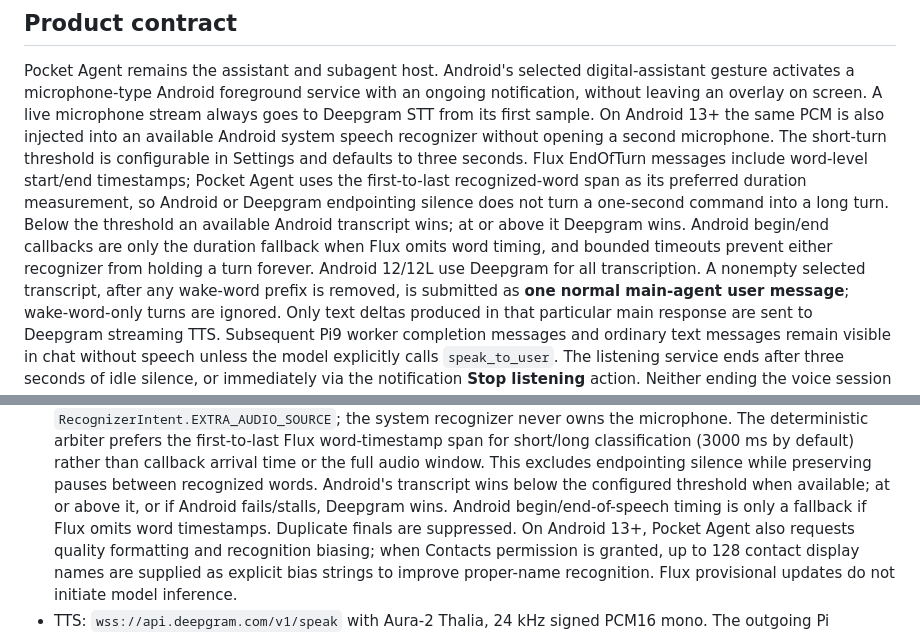
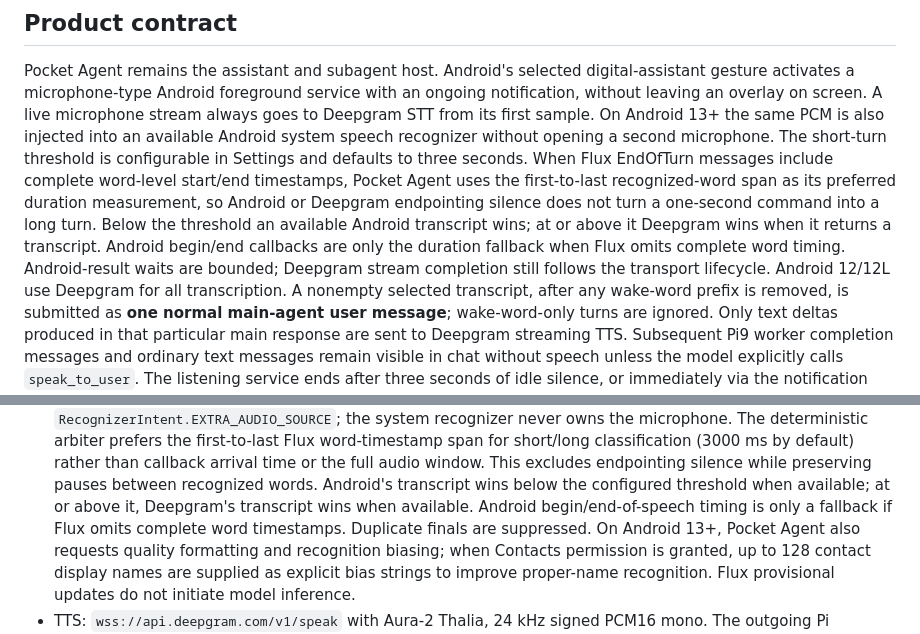
Before and after one commit to SinCosMay/pocket-agent, a Markdown page: docs/VOICE.md, 2 parts joined by grey strips. GitHub-like rendering.

Commit message:
docs: clarify hybrid speech timing guarantees

```diff
--- a/docs/VOICE.md
+++ b/docs/VOICE.md
@@ -7,12 +7,13 @@ gesture activates a microphone-type Android foreground service with an ongoing
 notification, without leaving an overlay on screen. A live microphone stream always goes to Deepgram STT from its first sample. On Android 13+
 the same PCM is also injected into an available Android system speech recognizer without opening
 a second microphone. The short-turn threshold is configurable in Settings and defaults to three
-seconds. Flux EndOfTurn messages include word-level start/end timestamps; Pocket Agent uses the
+seconds. When Flux EndOfTurn messages include complete word-level start/end timestamps, Pocket Agent uses the
 first-to-last recognized-word span as its preferred duration measurement, so Android or Deepgram
 endpointing silence does not turn a one-second command into a long turn. Below the threshold an
-available Android transcript wins; at or above it Deepgram wins. Android begin/end callbacks are
-only the duration fallback when Flux omits word timing, and bounded timeouts prevent either
-recognizer from holding a turn forever. Android 12/12L use Deepgram for all transcription.
+available Android transcript wins; at or above it Deepgram wins when it returns a transcript.
+Android begin/end callbacks are only the duration fallback when Flux omits complete word timing.
+Android-result waits are bounded; Deepgram stream completion still follows the transport lifecycle.
+Android 12/12L use Deepgram for all transcription.
 A nonempty selected transcript, after any wake-word prefix is removed, is submitted as **one normal main-agent user message**; wake-word-only turns are ignored. Only
 text deltas produced in that particular main response are sent to Deepgram streaming
 TTS. Subsequent Pi9 worker completion messages and ordinary text messages remain
@@ -47,8 +48,8 @@ Pocket Agent instead uses directly documented Deepgram APIs:
   short/long classification (3000 ms by default) rather than callback arrival time or the full
   audio window. This excludes endpointing silence while preserving pauses between recognized
   words. Android's transcript wins below the configured threshold when available; at or above it,
-  or if Android fails/stalls, Deepgram wins. Android begin/end-of-speech timing is only a fallback
-  if Flux omits word timestamps. Duplicate finals are suppressed. On Android 13+, Pocket Agent
+  Deepgram's transcript wins when available. Android begin/end-of-speech timing is only a fallback
+  if Flux omits complete word timestamps. Duplicate finals are suppressed. On Android 13+, Pocket Agent
   also requests quality formatting and recognition biasing; when Contacts permission is granted,
   up to 128 contact display names are supplied as explicit bias strings to improve proper-name
   recognition. Flux provisional updates do not initiate model inference.
```
